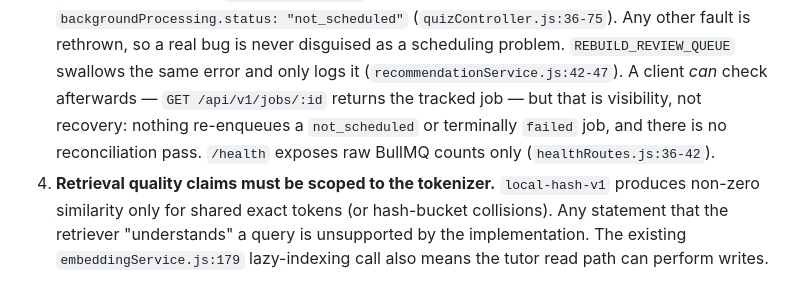
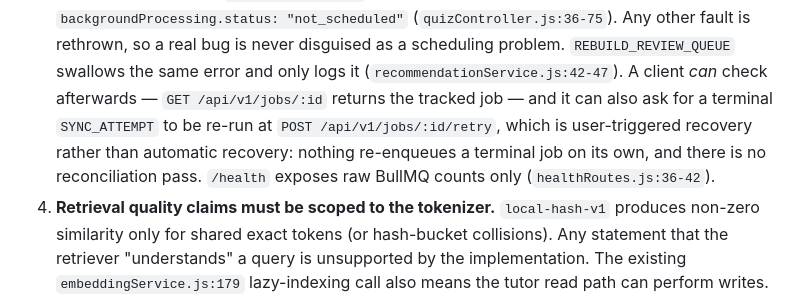
Before and after one commit to prathamkashyap/AthenaeumAI, a Markdown page: docs/CLAIM_STATUS.md, the part around the change. GitHub-like rendering.

```diff
--- a/docs/CLAIM_STATUS.md
+++ b/docs/CLAIM_STATUS.md
@@ -646,9 +646,10 @@ Factual statements about what the current code implies for the rework. No action
    rethrown, so a real bug is never disguised as a scheduling problem.
    `REBUILD_REVIEW_QUEUE` swallows the same error and only logs it
    (`recommendationService.js:42-47`). A client *can* check afterwards — `GET /api/v1/jobs/:id`
-   returns the tracked job — but that is visibility, not recovery: nothing re-enqueues a
-   `not_scheduled` or terminally `failed` job, and there is no reconciliation pass. `/health`
-   exposes raw BullMQ counts only (`healthRoutes.js:36-42`).
+   returns the tracked job — and it can also ask for a terminal `SYNC_ATTEMPT` to be re-run at
+   `POST /api/v1/jobs/:id/retry`, which is user-triggered recovery rather than automatic
+   recovery: nothing re-enqueues a terminal job on its own, and there is no reconciliation
+   pass. `/health` exposes raw BullMQ counts only (`healthRoutes.js:36-42`).
 4. **Retrieval quality claims must be scoped to the tokenizer.** `local-hash-v1` produces
    non-zero similarity only for shared exact tokens (or hash-bucket collisions). Any statement that
    the retriever "understands" a query is unsupported by the implementation. The existing
```
Also changed, not shown: docs/KNOWN_LIMITATIONS.md (+5 -4 lines).
